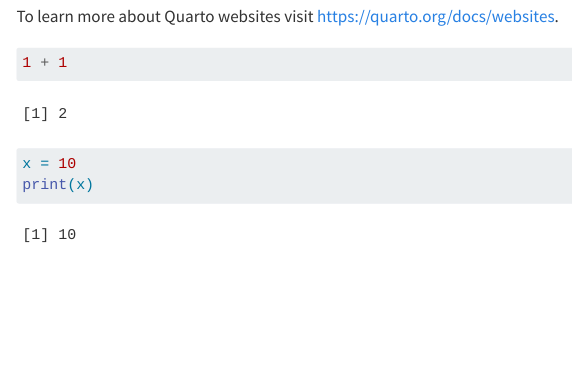
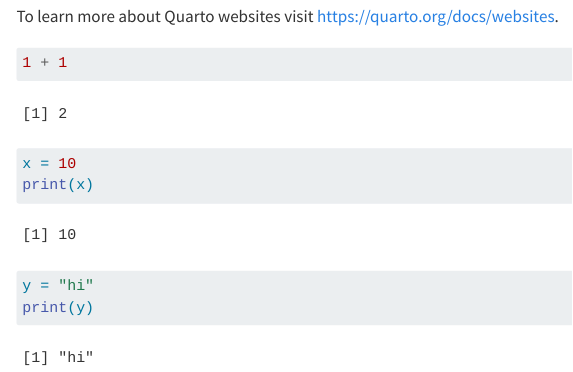
Before and after one commit to sydneytomsick/stats140_personal_website, a Quarto document (index.qmd): the page in a window 1100 px wide, from 110 px down. Rendered offline with R 4.5, knitr and Pandoc in place of Quarto, with nearby package versions; menus at the side of the page are left out.

Commit message:
updated website

````diff
--- a/index.qmd
+++ b/index.qmd
@@ -14,3 +14,8 @@ To learn more about Quarto websites visit <https://quarto.org/docs/websites>.
 x = 10
 print(x)
 ```
+
+```{r}
+y = "hi"
+print(y)
+```
````
Also changed, not shown: 2 other files.
